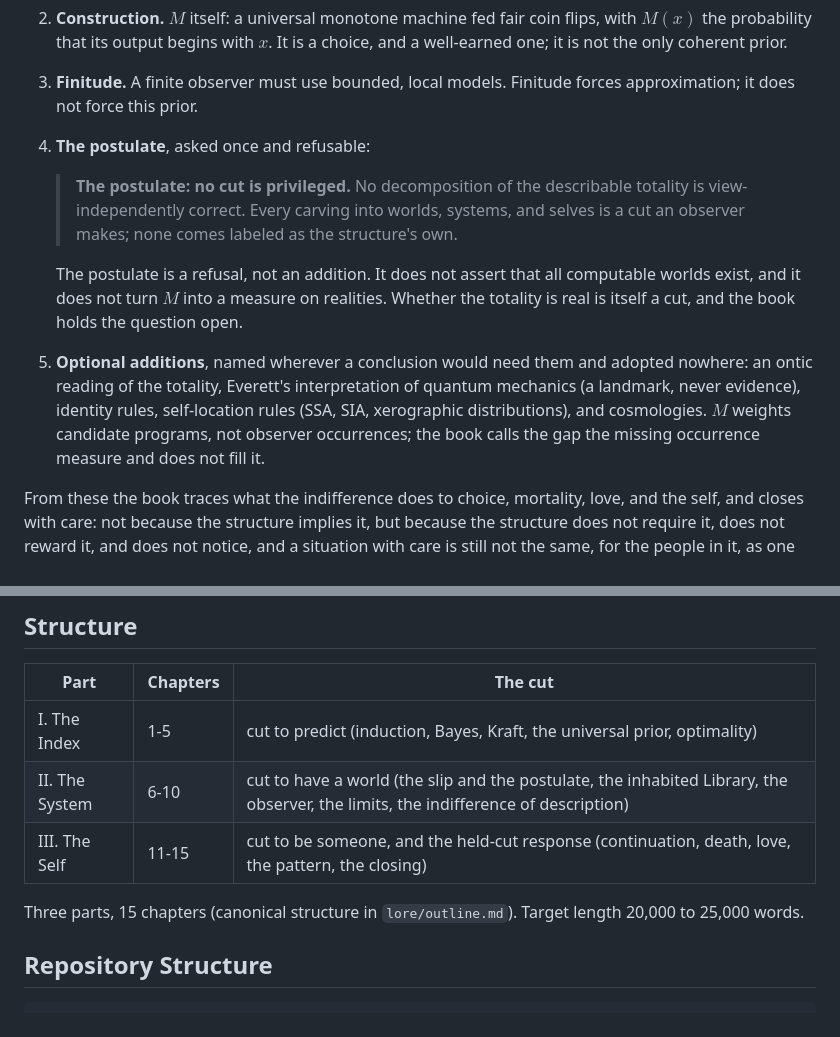
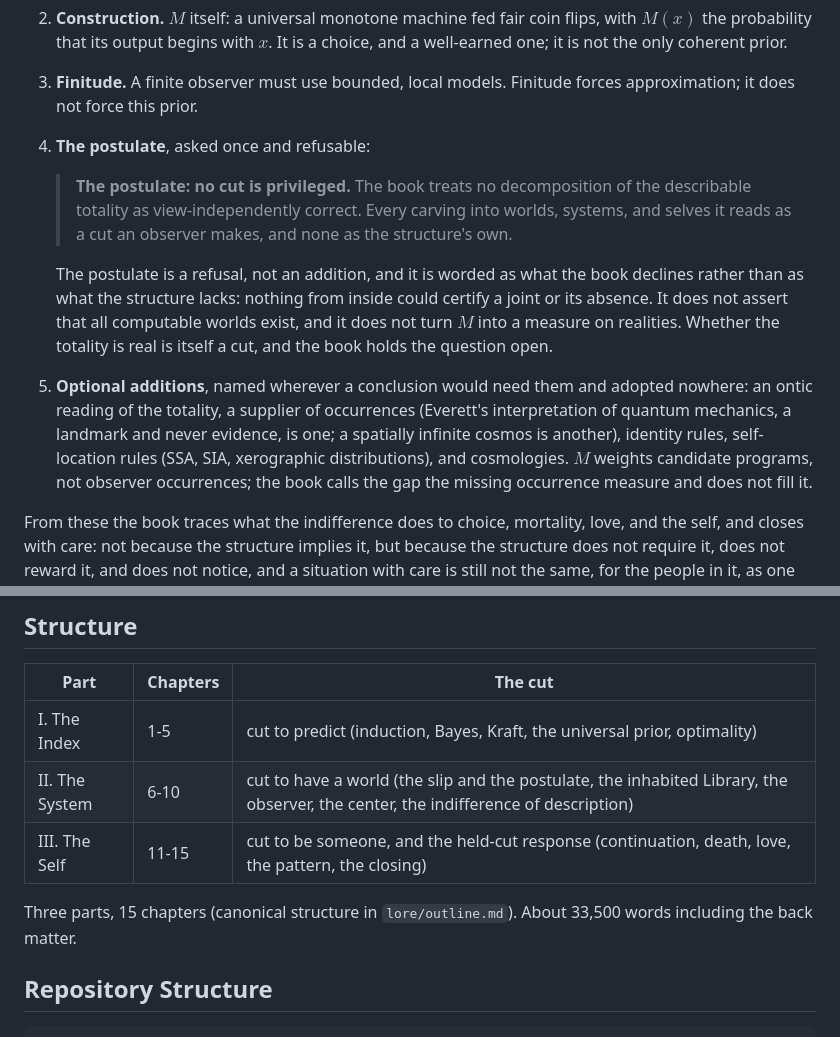
Before and after one commit to queelius/the-library-description, a Markdown page: README.md, 2 parts joined by grey strips. Rendered like a GitHub page.

```diff
--- a/README.md
+++ b/README.md
@@ -17,10 +17,10 @@ The argument keeps five footings apart, and every conclusion can be traced to on
 3. **Finitude.** A finite observer must use bounded, local models. Finitude forces approximation; it does not force this prior.
 4. **The postulate**, asked once and refusable:
 
-   > **The postulate: no cut is privileged.** No decomposition of the describable totality is view-independently correct. Every carving into worlds, systems, and selves is a cut an observer makes; none comes labeled as the structure's own.
+   > **The postulate: no cut is privileged.** The book treats no decomposition of the describable totality as view-independently correct. Every carving into worlds, systems, and selves it reads as a cut an observer makes, and none as the structure's own.
 
-   The postulate is a refusal, not an addition. It does not assert that all computable worlds exist, and it does not turn $M$ into a measure on realities. Whether the totality is real is itself a cut, and the book holds the question open.
-5. **Optional additions**, named wherever a conclusion would need them and adopted nowhere: an ontic reading of the totality, Everett's interpretation of quantum mechanics (a landmark, never evidence), identity rules, self-location rules (SSA, SIA, xerographic distributions), and cosmologies. $M$ weights candidate programs, not observer occurrences; the book calls the gap the missing occurrence measure and does not fill it.
+   The postulate is a refusal, not an addition, and it is worded as what the book declines rather than as what the structure lacks: nothing from inside could certify a joint or its absence. It does not assert that all computable worlds exist, and it does not turn $M$ into a measure on realities. Whether the totality is real is itself a cut, and the book holds the question open.
+5. **Optional additions**, named wherever a conclusion would need them and adopted nowhere: an ontic reading of the totality, a supplier of occurrences (Everett's interpretation of quantum mechanics, a landmark and never evidence, is one; a spatially infinite cosmos is another), identity rules, self-location rules (SSA, SIA, xerographic distributions), and cosmologies. $M$ weights candidate programs, not observer occurrences; the book calls the gap the missing occurrence measure and does not fill it.
 
 From these the book traces what the indifference does to choice, mortality, love, and the self, and closes with care: not because the structure implies it, but because the structure does not require it, does not reward it, and does not notice, and a situation with care is still not the same, for the people in it, as one without. The same chosen response as *Worldlines*, in a colder room.
 
@@ -35,10 +35,10 @@ Generating everything is trivial: an enumeration of all programs, the Library of
 | Part | Chapters | The cut |
 |------|----------|---------|
 | I. The Index | 1-5 | cut to predict (induction, Bayes, Kraft, the universal prior, optimality) |
-| II. The System | 6-10 | cut to have a world (the slip and the postulate, the inhabited Library, the observer, the limits, the indifference of description) |
+| II. The System | 6-10 | cut to have a world (the slip and the postulate, the inhabited Library, the observer, the center, the indifference of description) |
 | III. The Self | 11-15 | cut to be someone, and the held-cut response (continuation, death, love, the pattern, the closing) |
 
-Three parts, 15 chapters (canonical structure in `lore/outline.md`). Target length 20,000 to 25,000 words.
+Three parts, 15 chapters (canonical structure in `lore/outline.md`). About 33,500 words including the back matter.
 
 ## Repository Structure
 
```
Also changed, not shown: CLAUDE.md (+23 -9 lines).
